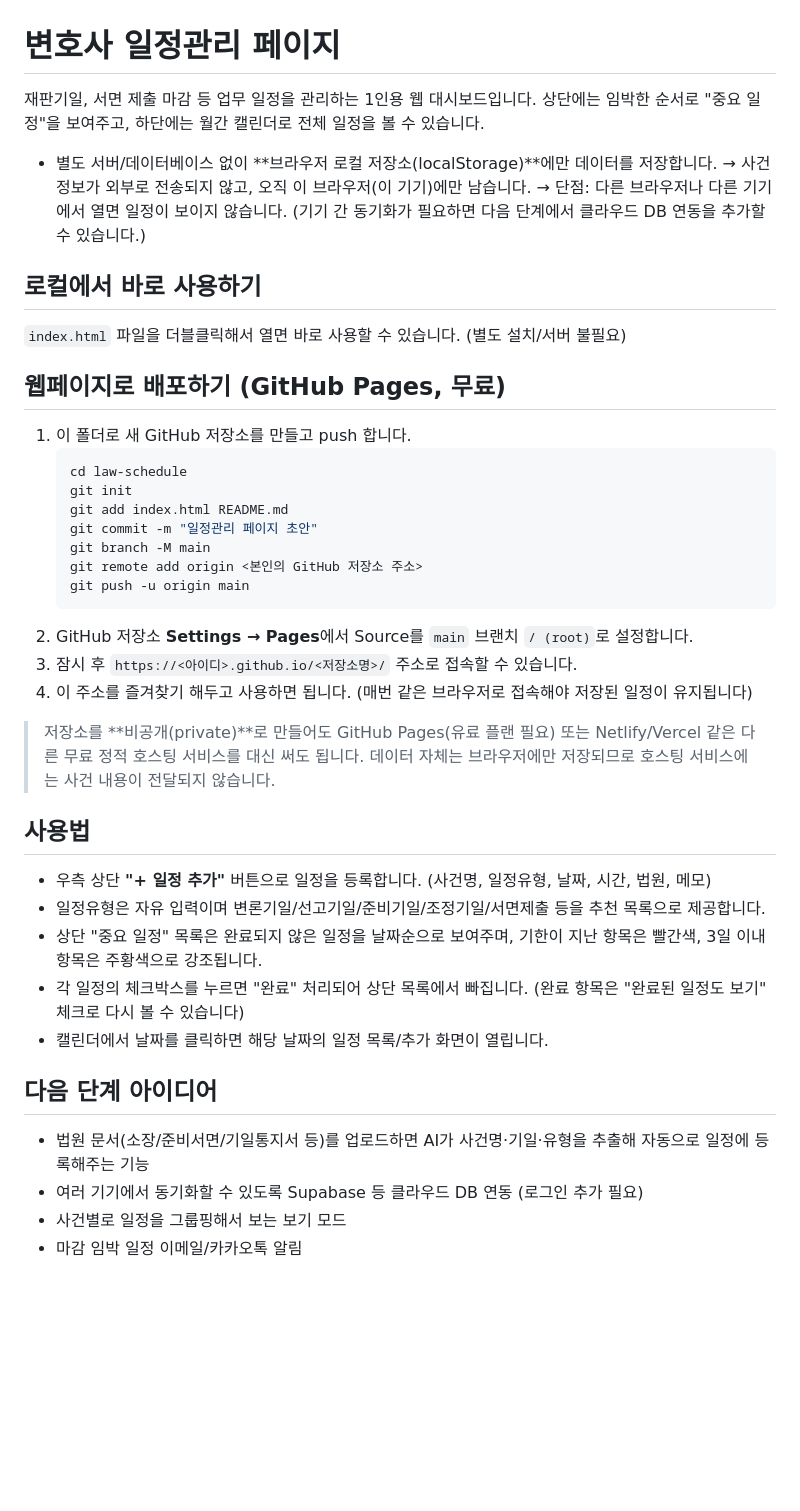
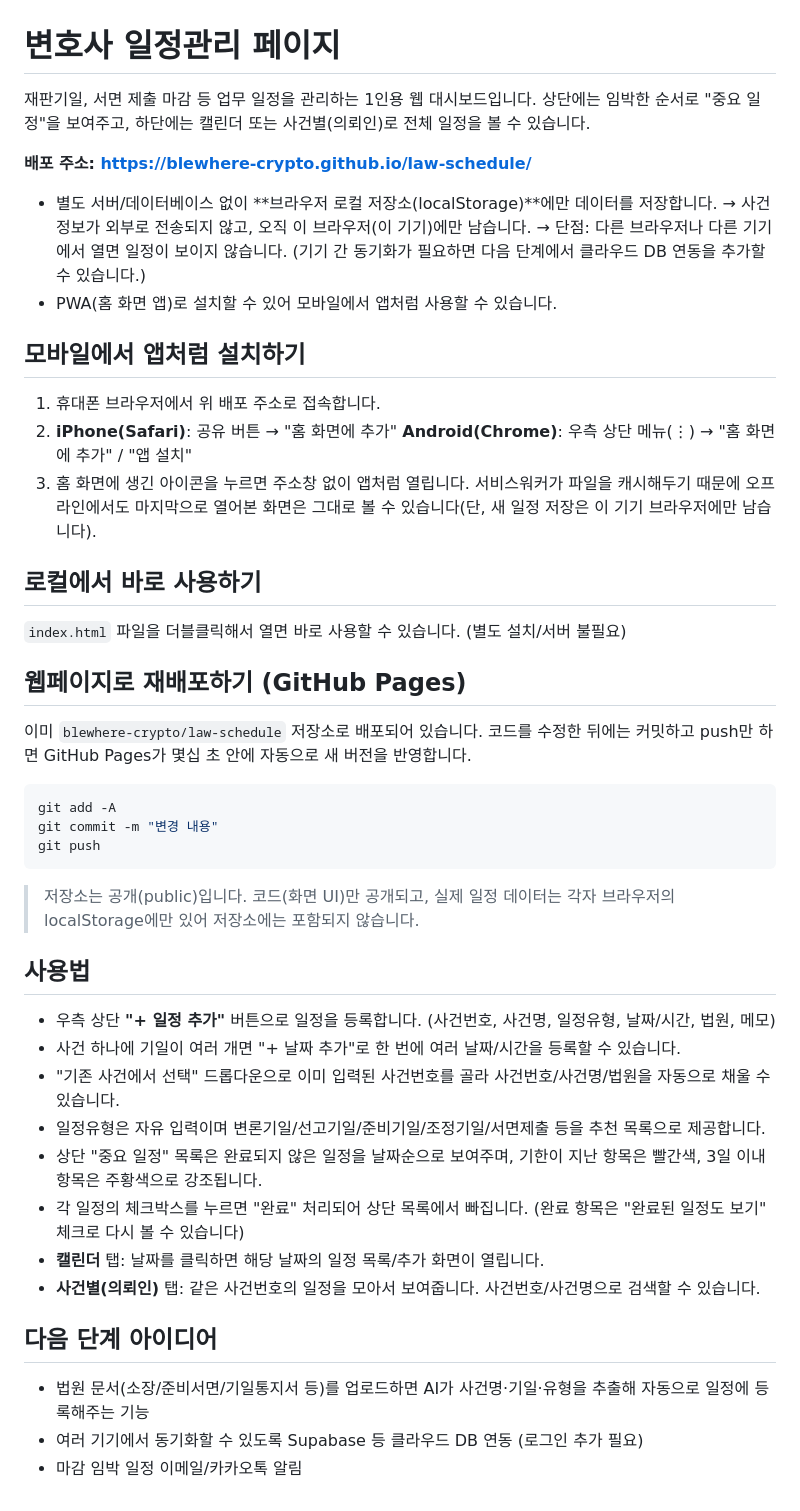
Before and after one commit to blewhere-crypto/law-schedule, a Markdown page: README.md, the part around the change. Rendered like a GitHub page; blank space fills up the shorter version.

Commit message:
README: 배포 주소, 모바일 설치 안내 추가

````diff
--- a/README.md
+++ b/README.md
@@ -1,45 +1,52 @@
 # 변호사 일정관리 페이지
 
 재판기일, 서면 제출 마감 등 업무 일정을 관리하는 1인용 웹 대시보드입니다.
-상단에는 임박한 순서로 "중요 일정"을 보여주고, 하단에는 월간 캘린더로 전체 일정을 볼 수 있습니다.
+상단에는 임박한 순서로 "중요 일정"을 보여주고, 하단에는 캘린더 또는 사건별(의뢰인)로 전체 일정을 볼 수 있습니다.
+
+**배포 주소: https://blewhere-crypto.github.io/law-schedule/**
 
 - 별도 서버/데이터베이스 없이 **브라우저 로컬 저장소(localStorage)**에만 데이터를 저장합니다.
   → 사건 정보가 외부로 전송되지 않고, 오직 이 브라우저(이 기기)에만 남습니다.
   → 단점: 다른 브라우저나 다른 기기에서 열면 일정이 보이지 않습니다. (기기 간 동기화가 필요하면 다음 단계에서 클라우드 DB 연동을 추가할 수 있습니다.)
+- PWA(홈 화면 앱)로 설치할 수 있어 모바일에서 앱처럼 사용할 수 있습니다.
+
+## 모바일에서 앱처럼 설치하기
+
+1. 휴대폰 브라우저에서 위 배포 주소로 접속합니다.
+2. **iPhone(Safari)**: 공유 버튼 → "홈 화면에 추가"
+   **Android(Chrome)**: 우측 상단 메뉴(⋮) → "홈 화면에 추가" / "앱 설치"
+3. 홈 화면에 생긴 아이콘을 누르면 주소창 없이 앱처럼 열립니다. 서비스워커가 파일을 캐시해두기 때문에 오프라인에서도 마지막으로 열어본 화면은 그대로 볼 수 있습니다(단, 새 일정 저장은 이 기기 브라우저에만 남습니다).
 
 ## 로컬에서 바로 사용하기
 
 `index.html` 파일을 더블클릭해서 열면 바로 사용할 수 있습니다. (별도 설치/서버 불필요)
 
-## 웹페이지로 배포하기 (GitHub Pages, 무료)
+## 웹페이지로 재배포하기 (GitHub Pages)
 
-1. 이 폴더로 새 GitHub 저장소를 만들고 push 합니다.
-   ```bash
-   cd law-schedule
-   git init
-   git add index.html README.md
-   git commit -m "일정관리 페이지 초안"
-   git branch -M main
-   git remote add origin <본인의 GitHub 저장소 주소>
-   git push -u origin main
-   ```
-2. GitHub 저장소 **Settings → Pages**에서 Source를 `main` 브랜치 `/ (root)`로 설정합니다.
-3. 잠시 후 `https://<아이디>.github.io/<저장소명>/` 주소로 접속할 수 있습니다.
-4. 이 주소를 즐겨찾기 해두고 사용하면 됩니다. (매번 같은 브라우저로 접속해야 저장된 일정이 유지됩니다)
+이미 `blewhere-crypto/law-schedule` 저장소로 배포되어 있습니다. 코드를 수정한 뒤에는 커밋하고 push만 하면
+GitHub Pages가 몇십 초 안에 자동으로 새 버전을 반영합니다.
 
-> 저장소를 **비공개(private)**로 만들어도 GitHub Pages(유료 플랜 필요) 또는 Netlify/Vercel 같은 다른 무료 정적 호스팅 서비스를 대신 써도 됩니다. 데이터 자체는 브라우저에만 저장되므로 호스팅 서비스에는 사건 내용이 전달되지 않습니다.
+```bash
+git add -A
+git commit -m "변경 내용"
+git push
+```
+
+> 저장소는 공개(public)입니다. 코드(화면 UI)만 공개되고, 실제 일정 데이터는 각자 브라우저의 localStorage에만 있어 저장소에는 포함되지 않습니다.
 
 ## 사용법
 
-- 우측 상단 **"+ 일정 추가"** 버튼으로 일정을 등록합니다. (사건명, 일정유형, 날짜, 시간, 법원, 메모)
+- 우측 상단 **"+ 일정 추가"** 버튼으로 일정을 등록합니다. (사건번호, 사건명, 일정유형, 날짜/시간, 법원, 메모)
+- 사건 하나에 기일이 여러 개면 "+ 날짜 추가"로 한 번에 여러 날짜/시간을 등록할 수 있습니다.
+- "기존 사건에서 선택" 드롭다운으로 이미 입력된 사건번호를 골라 사건번호/사건명/법원을 자동으로 채울 수 있습니다.
 - 일정유형은 자유 입력이며 변론기일/선고기일/준비기일/조정기일/서면제출 등을 추천 목록으로 제공합니다.
 - 상단 "중요 일정" 목록은 완료되지 않은 일정을 날짜순으로 보여주며, 기한이 지난 항목은 빨간색, 3일 이내 항목은 주황색으로 강조됩니다.
 - 각 일정의 체크박스를 누르면 "완료" 처리되어 상단 목록에서 빠집니다. (완료 항목은 "완료된 일정도 보기" 체크로 다시 볼 수 있습니다)
-- 캘린더에서 날짜를 클릭하면 해당 날짜의 일정 목록/추가 화면이 열립니다.
+- **캘린더** 탭: 날짜를 클릭하면 해당 날짜의 일정 목록/추가 화면이 열립니다.
+- **사건별(의뢰인)** 탭: 같은 사건번호의 일정을 모아서 보여줍니다. 사건번호/사건명으로 검색할 수 있습니다.
 
 ## 다음 단계 아이디어
 
 - 법원 문서(소장/준비서면/기일통지서 등)를 업로드하면 AI가 사건명·기일·유형을 추출해 자동으로 일정에 등록해주는 기능
 - 여러 기기에서 동기화할 수 있도록 Supabase 등 클라우드 DB 연동 (로그인 추가 필요)
-- 사건별로 일정을 그룹핑해서 보는 보기 모드
 - 마감 임박 일정 이메일/카카오톡 알림
````
